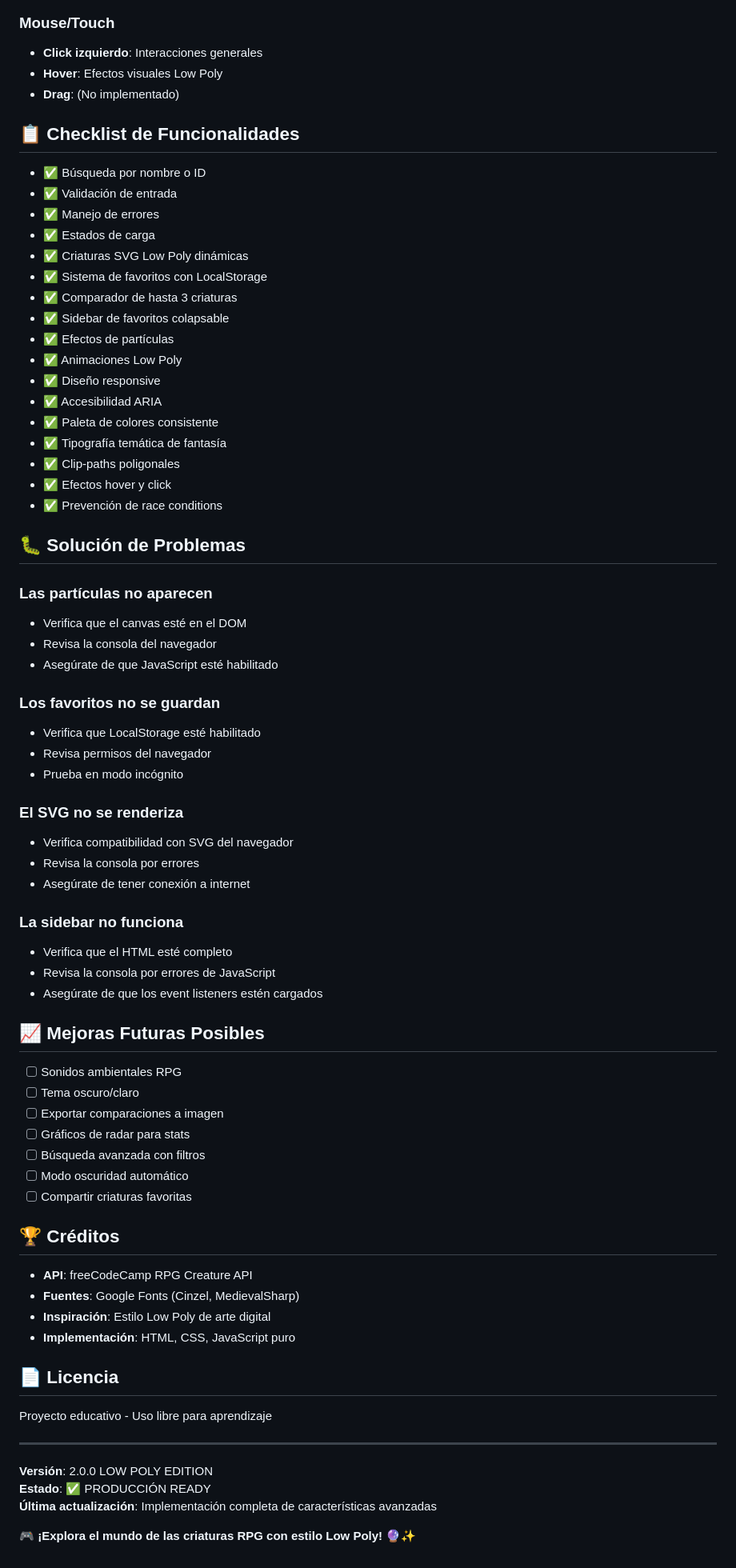
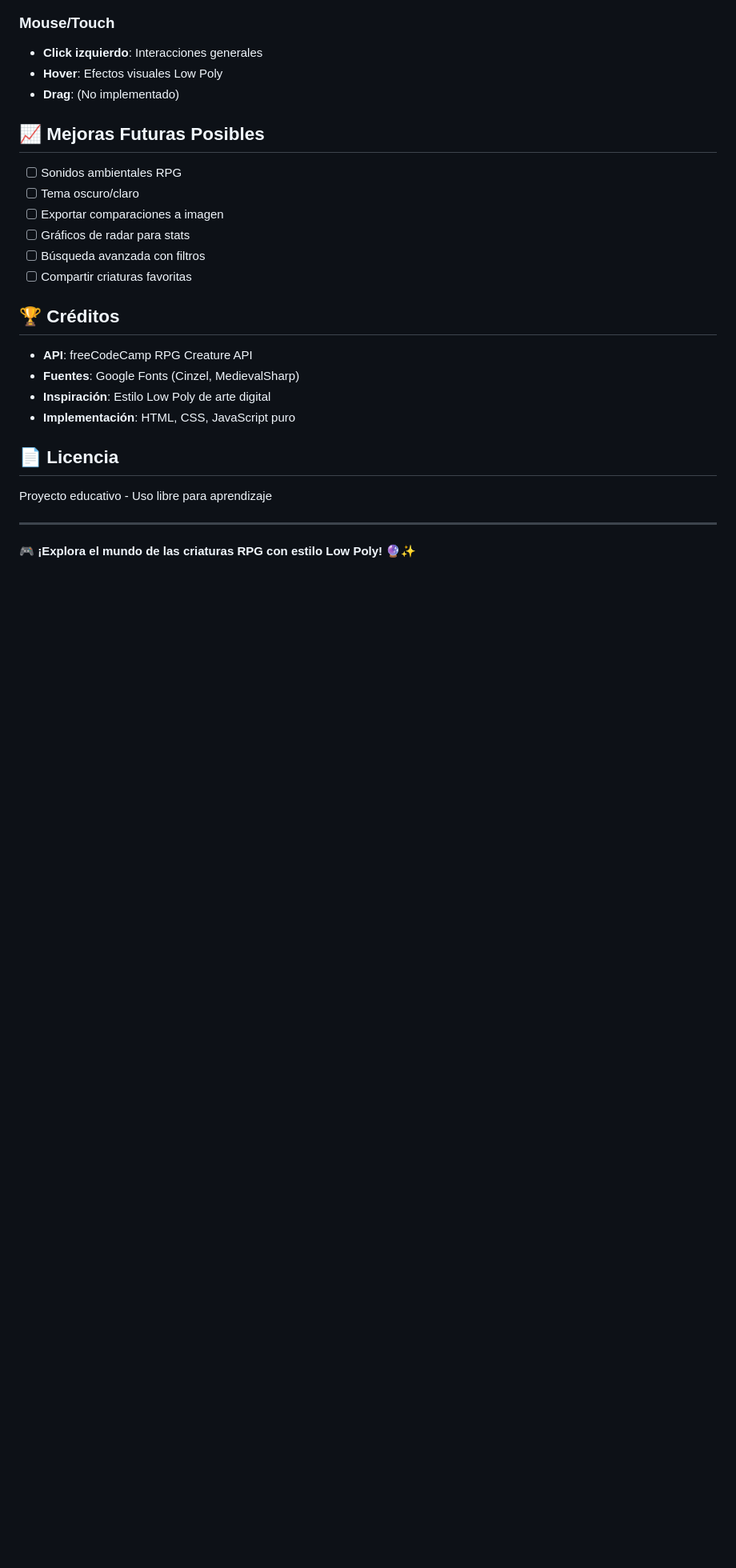
Before and after one commit to AlvaGonz/Build-an-RPG-Creature-Search-App, a Markdown page: README.md, the part around the change printed below. Shown: that part at 80% size. Drawn GitHub-style; blank space fills up the shorter version.

```diff
--- a/README.md
+++ b/README.md
@@ -170,47 +169,6 @@ RPG Creature Search App/
 - **Hover**: Efectos visuales Low Poly
 - **Drag**: (No implementado)
 
-## 📋 Checklist de Funcionalidades
-
-- ✅ Búsqueda por nombre o ID
-- ✅ Validación de entrada
-- ✅ Manejo de errores
-- ✅ Estados de carga
-- ✅ Criaturas SVG Low Poly dinámicas
-- ✅ Sistema de favoritos con LocalStorage
-- ✅ Comparador de hasta 3 criaturas
-- ✅ Sidebar de favoritos colapsable
-- ✅ Efectos de partículas
-- ✅ Animaciones Low Poly
-- ✅ Diseño responsive
-- ✅ Accesibilidad ARIA
-- ✅ Paleta de colores consistente
-- ✅ Tipografía temática de fantasía
-- ✅ Clip-paths poligonales
-- ✅ Efectos hover y click
-- ✅ Prevención de race conditions
-
-## 🐛 Solución de Problemas
-
-### Las partículas no aparecen
-- Verifica que el canvas esté en el DOM
-- Revisa la consola del navegador
-- Asegúrate de que JavaScript esté habilitado
-
-### Los favoritos no se guardan
-- Verifica que LocalStorage esté habilitado
-- Revisa permisos del navegador
-- Prueba en modo incógnito
-
-### El SVG no se renderiza
-- Verifica compatibilidad con SVG del navegador
-- Revisa la consola por errores
-- Asegúrate de tener conexión a internet
-
-### La sidebar no funciona
-- Verifica que el HTML esté completo
-- Revisa la consola por errores de JavaScript
-- Asegúrate de que los event listeners estén cargados
 
 ## 📈 Mejoras Futuras Posibles
 
@@ -219,7 +177,6 @@ RPG Creature Search App/
 - [ ] Exportar comparaciones a imagen
 - [ ] Gráficos de radar para stats
 - [ ] Búsqueda avanzada con filtros
-- [ ] Modo oscuridad automático
 - [ ] Compartir criaturas favoritas
 
 ## 🏆 Créditos
@@ -235,8 +192,4 @@ Proyecto educativo - Uso libre para aprendizaje
 
 ---
 
-**Versión**: 2.0.0 LOW POLY EDITION
-**Estado**: ✅ PRODUCCIÓN READY
-**Última actualización**: Implementación completa de características avanzadas
-
 🎮 **¡Explora el mundo de las criaturas RPG con estilo Low Poly!** 🔮✨
```
Also changed, not shown: other parts of README.md (+1 -2 lines).
